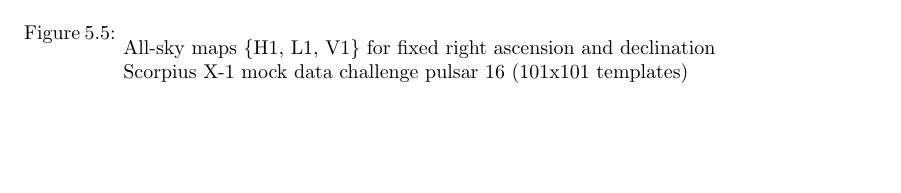
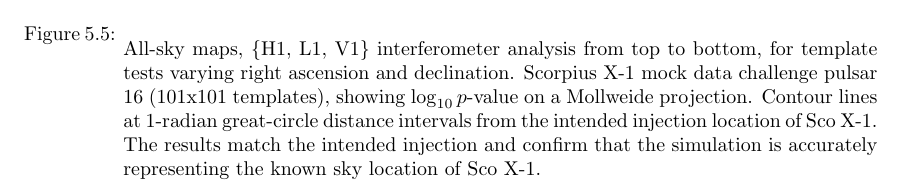
Before and after one commit to grantmeadors/Meadors-thesis, a LaTeX thesis (thesis.tex, which reads chap5.tex): part of page 136 of 204, cut so that both start at the same text, the shorter picture padded with empty space. Compiled offline with pdfLaTeX; a LaTeX package or settings file that is missing is left out.

Commit message:
More text about the sky maps.

```diff
--- a/chap5.tex
+++ b/chap5.tex
@@ -296,8 +296,10 @@ The rest of this chapter expounds on the development and testing of methods in t
 \includegraphics[width=0.6\paperwidth,height=0.2\paperheight]{maptrueH1.eps}
 \includegraphics[width=0.6\paperwidth,height=0.2\paperheight]{maptrueL1.eps}
 \includegraphics[width=0.6\paperwidth,height=0.2\paperheight]{maptrueV1.eps}
-\caption{ All-sky maps \{H1, L1, V1\} for fixed right ascension and declination
-\newline Scorpius X-1 mock data challenge pulsar 16 (101x101 templates)
+\caption{ All-sky maps, \{H1, L1, V1\} interferometer analysis from top to bottom, for template tests varying right ascension and declination.
+Scorpius X-1 mock data challenge pulsar 16 (101x101 templates), showing $\log_{10}p$-value on a Mollweide projection.
+Contour lines at 1-radian great-circle distance intervals from the intended injection location of Sco X-1.
+The results match the intended injection and confirm that the simulation is accurately representing the known sky location of Sco X-1.
 }
 \label{scox1-allsky-maps}
 \end{center}
```
Also changed, not shown: chap5.tex (2 more changed lines), 5 other files.
